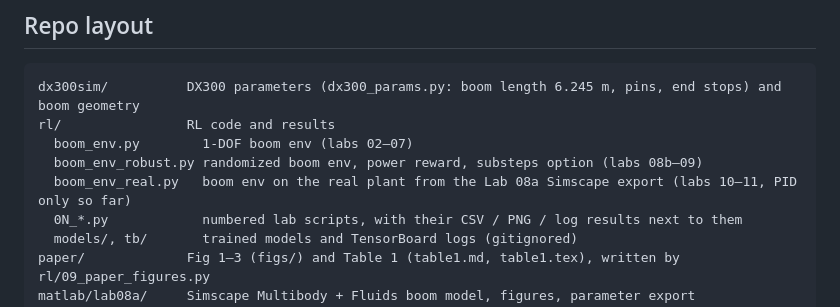
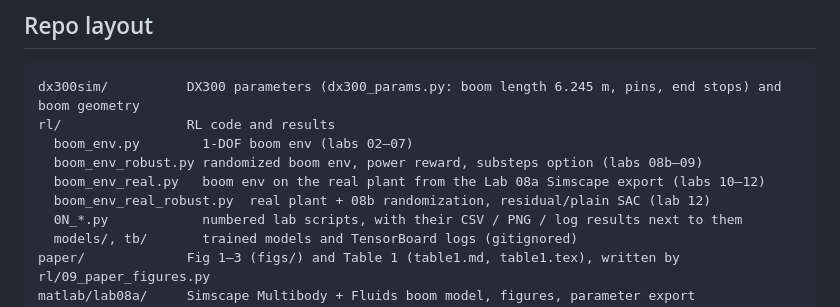
Before and after one commit to Ahmedayyadw/dx300-sim, a Markdown page: README.md, the part around the change. Rendered like a GitHub page.

Commit message:
docs(readme): list boom_env_real_robust.py in the repo layout
Co-Authored-By: Claude Opus 5.5 <noreply@anthropic.com>
Claude-Session: https://claude.ai/code/session_01UCcmLrNteLv9kcwDZHmvjH

```diff
--- a/README.md
+++ b/README.md
@@ -22,7 +22,8 @@ dx300sim/          DX300 parameters (dx300_params.py: boom length 6.245 m, pins,
 rl/                RL code and results
   boom_env.py        1-DOF boom env (labs 02–07)
   boom_env_robust.py randomized boom env, power reward, substeps option (labs 08b–09)
-  boom_env_real.py   boom env on the real plant from the Lab 08a Simscape export (labs 10–11, PID only so far)
+  boom_env_real.py   boom env on the real plant from the Lab 08a Simscape export (labs 10–12)
+  boom_env_real_robust.py  real plant + 08b randomization, residual/plain SAC (lab 12)
   0N_*.py            numbered lab scripts, with their CSV / PNG / log results next to them
   models/, tb/       trained models and TensorBoard logs (gitignored)
 paper/             Fig 1–3 (figs/) and Table 1 (table1.md, table1.tex), written by rl/09_paper_figures.py
```
